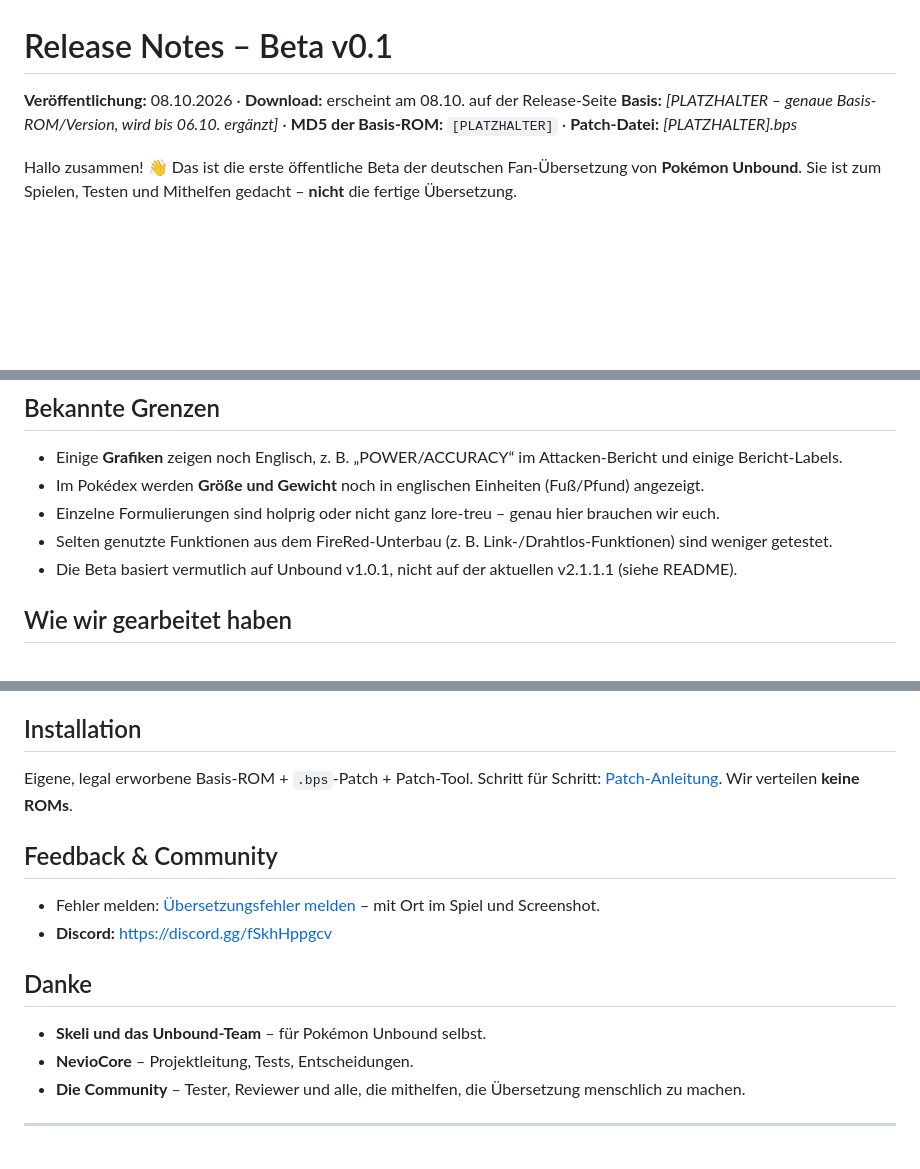
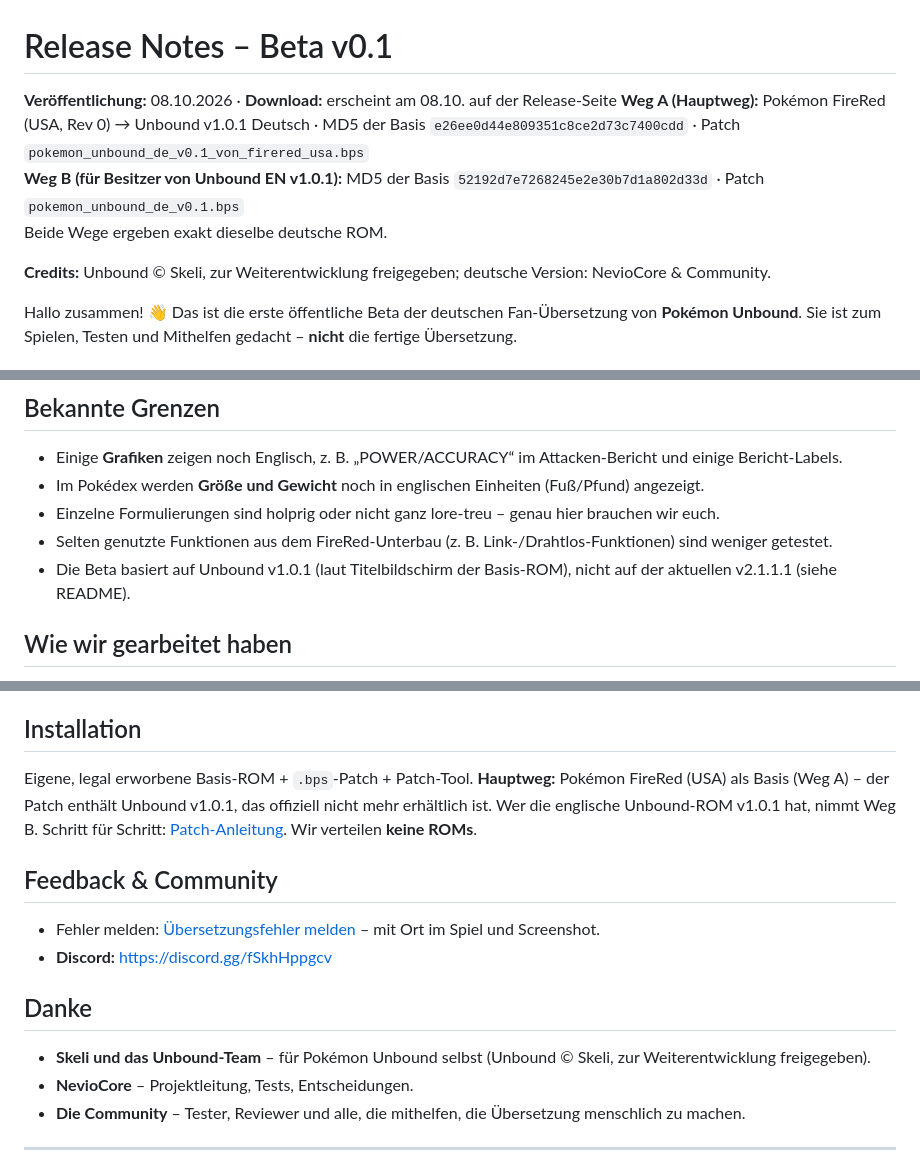
Before and after one commit to pokemon-unbound-de/pokemon-unbound-de, a Markdown page: docs/RELEASE_NOTES_v0.1.md, 3 parts joined by grey strips. Rendered like a GitHub page; blank space fills up the shorter version.

```diff
--- a/docs/RELEASE_NOTES_v0.1.md
+++ b/docs/RELEASE_NOTES_v0.1.md
@@ -1,7 +1,11 @@
 # Release Notes – Beta v0.1
 
 **Veröffentlichung:** 08.10.2026 · **Download:** erscheint am 08.10. auf der Release-Seite
-**Basis:** _[PLATZHALTER – genaue Basis-ROM/Version, wird bis 06.10. ergänzt]_ · **MD5 der Basis-ROM:** `[PLATZHALTER]` · **Patch-Datei:** _[PLATZHALTER].bps_
+**Weg A (Hauptweg):** Pokémon FireRed (USA, Rev 0) → Unbound v1.0.1 Deutsch · MD5 der Basis `e26ee0d44e809351c8ce2d73c7400cdd` · Patch `pokemon_unbound_de_v0.1_von_firered_usa.bps`
+**Weg B (für Besitzer von Unbound EN v1.0.1):** MD5 der Basis `52192d7e7268245e2e30b7d1a802d33d` · Patch `pokemon_unbound_de_v0.1.bps`
+Beide Wege ergeben exakt dieselbe deutsche ROM.
+
+**Credits:** Unbound © Skeli, zur Weiterentwicklung freigegeben; deutsche Version: NevioCore & Community.
 
 Hallo zusammen! 👋 Das ist die erste öffentliche Beta der deutschen Fan-Übersetzung von **Pokémon Unbound**. Sie ist zum Spielen, Testen und Mithelfen gedacht – **nicht** die fertige Übersetzung.
 
@@ -27,7 +31,7 @@ Hallo zusammen! 👋 Das ist die erste öffentliche Beta der deutschen Fan-Über
 - Im Pokédex werden **Größe und Gewicht** noch in englischen Einheiten (Fuß/Pfund) angezeigt.
 - Einzelne Formulierungen sind holprig oder nicht ganz lore-treu – genau hier brauchen wir euch.
 - Selten genutzte Funktionen aus dem FireRed-Unterbau (z. B. Link-/Drahtlos-Funktionen) sind weniger getestet.
-- Die Beta basiert vermutlich auf Unbound v1.0.1, nicht auf der aktuellen v2.1.1.1 (siehe README).
+- Die Beta basiert auf Unbound v1.0.1 (laut Titelbildschirm der Basis-ROM), nicht auf der aktuellen v2.1.1.1 (siehe README).
 
 ## Wie wir gearbeitet haben
 
@@ -65,7 +69,7 @@ Jede Verbesserung läuft durch dieselben automatischen Prüfungen und fließt in
 
 ## Installation
 
-Eigene, legal erworbene Basis-ROM + `.bps`-Patch + Patch-Tool. Schritt für Schritt: [Patch-Anleitung](PATCH_ANLEITUNG.md). Wir verteilen **keine ROMs**.
+Eigene, legal erworbene Basis-ROM + `.bps`-Patch + Patch-Tool. **Hauptweg:** Pokémon FireRed (USA) als Basis (Weg A) – der Patch enthält Unbound v1.0.1, das offiziell nicht mehr erhältlich ist. Wer die englische Unbound-ROM v1.0.1 hat, nimmt Weg B. Schritt für Schritt: [Patch-Anleitung](PATCH_ANLEITUNG.md). Wir verteilen **keine ROMs**.
 
 ## Feedback & Community
 
@@ -74,7 +78,7 @@ Eigene, legal erworbene Basis-ROM + `.bps`-Patch + Patch-Tool. Schritt für Schr
 
 ## Danke
 
-- **Skeli und das Unbound-Team** – für Pokémon Unbound selbst.
+- **Skeli und das Unbound-Team** – für Pokémon Unbound selbst (Unbound © Skeli, zur Weiterentwicklung freigegeben).
 - **NevioCore** – Projektleitung, Tests, Entscheidungen.
 - **Die Community** – Tester, Reviewer und alle, die mithelfen, die Übersetzung menschlich zu machen.
 
```
Also changed, not shown: docs/PATCH_ANLEITUNG.md (+15 -3 lines).
